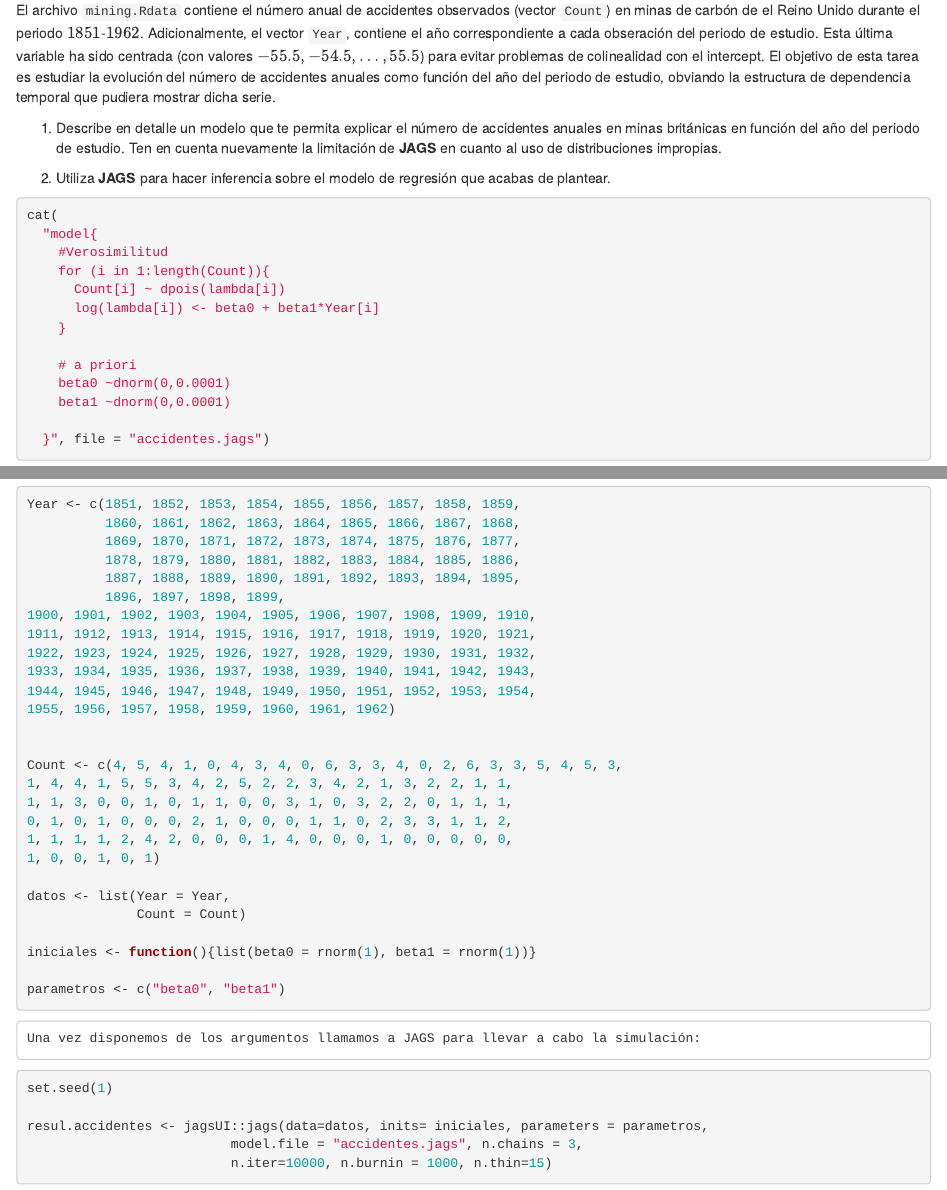
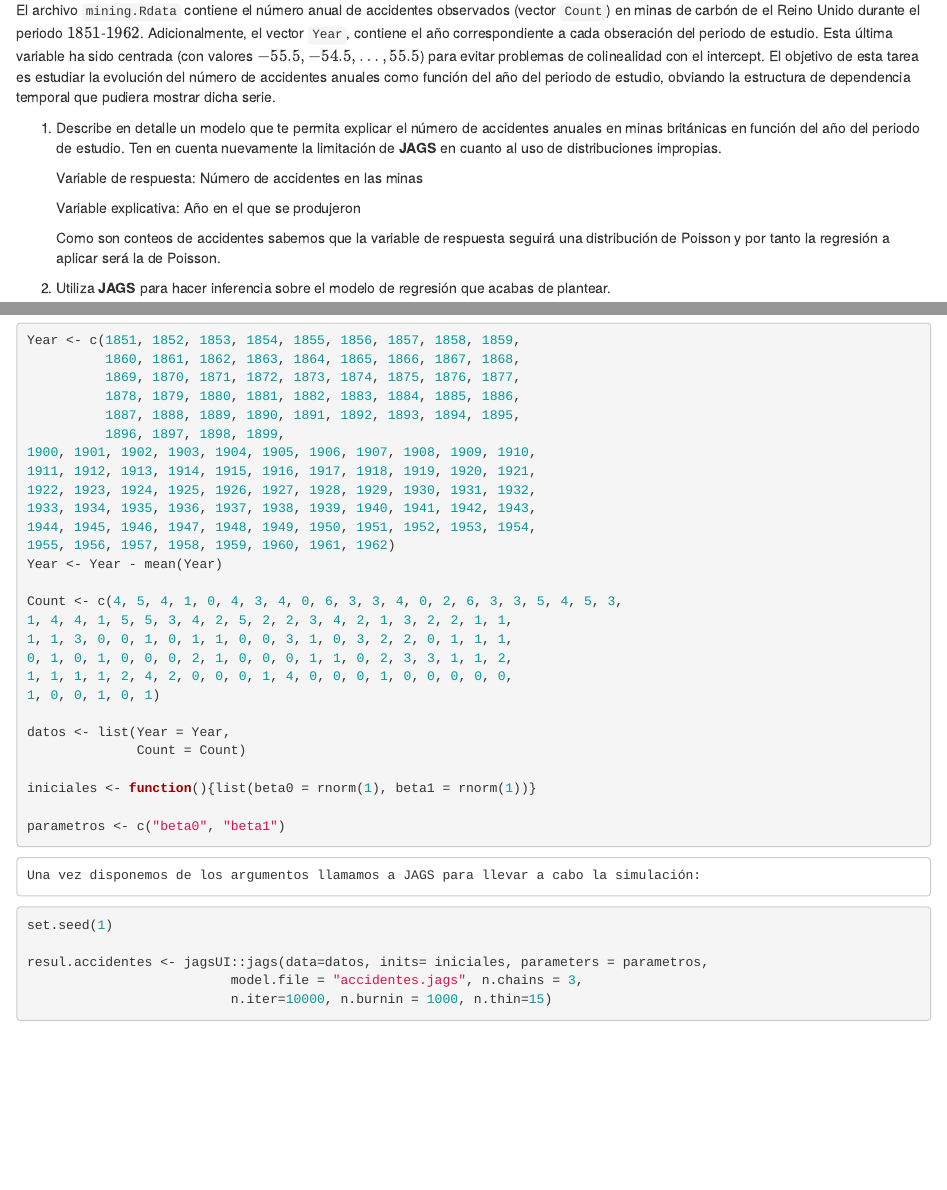
Before and after one commit to ropas5/Memoria-Modelos-Bayes, an R Markdown document (practica 5.Rmd): the page in a window 1100 px wide, from 3280 px down, and a second part further down, joined at a grey line. Rendered offline with R 4.5, knitr and Pandoc, with nearby package versions; some code elsewhere in the file could not run offline.

Commit message:
Arreglado el ejercicio 2 de la practica5

```diff
--- a/practica 5.Rmd
+++ b/practica 5.Rmd
@@ -212,6 +212,11 @@ mostrar dicha serie.
     periodo de estudio. Ten en cuenta nuevamente la limitación de
     **JAGS** en cuanto al uso de distribuciones impropias.
 
+    Variable de respuesta: Número de accidentes en las minas
+
+    Variable explicativa: Año en el que se produjeron
+
+    Como son conteos de accidentes sabemos que la variable de respuesta seguirá una distribución de Poisson y por tanto la regresión a aplicar será la de Poisson.
 
 
 2.  Utiliza **JAGS** para hacer inferencia sobre el modelo de regresión
@@ -247,7 +252,7 @@ Year <- c(1851, 1852, 1853, 1854, 1855, 1856, 1857, 1858, 1859,
 1933, 1934, 1935, 1936, 1937, 1938, 1939, 1940, 1941, 1942, 1943,
 1944, 1945, 1946, 1947, 1948, 1949, 1950, 1951, 1952, 1953, 1954,
 1955, 1956, 1957, 1958, 1959, 1960, 1961, 1962)
-
+Year <- Year - mean(Year)
 
 Count <- c(4, 5, 4, 1, 0, 4, 3, 4, 0, 6, 3, 3, 4, 0, 2, 6, 3, 3, 5, 4, 5, 3,
 1, 4, 4, 1, 5, 5, 3, 4, 2, 5, 2, 2, 3, 4, 2, 1, 3, 2, 2, 1, 1,
```
